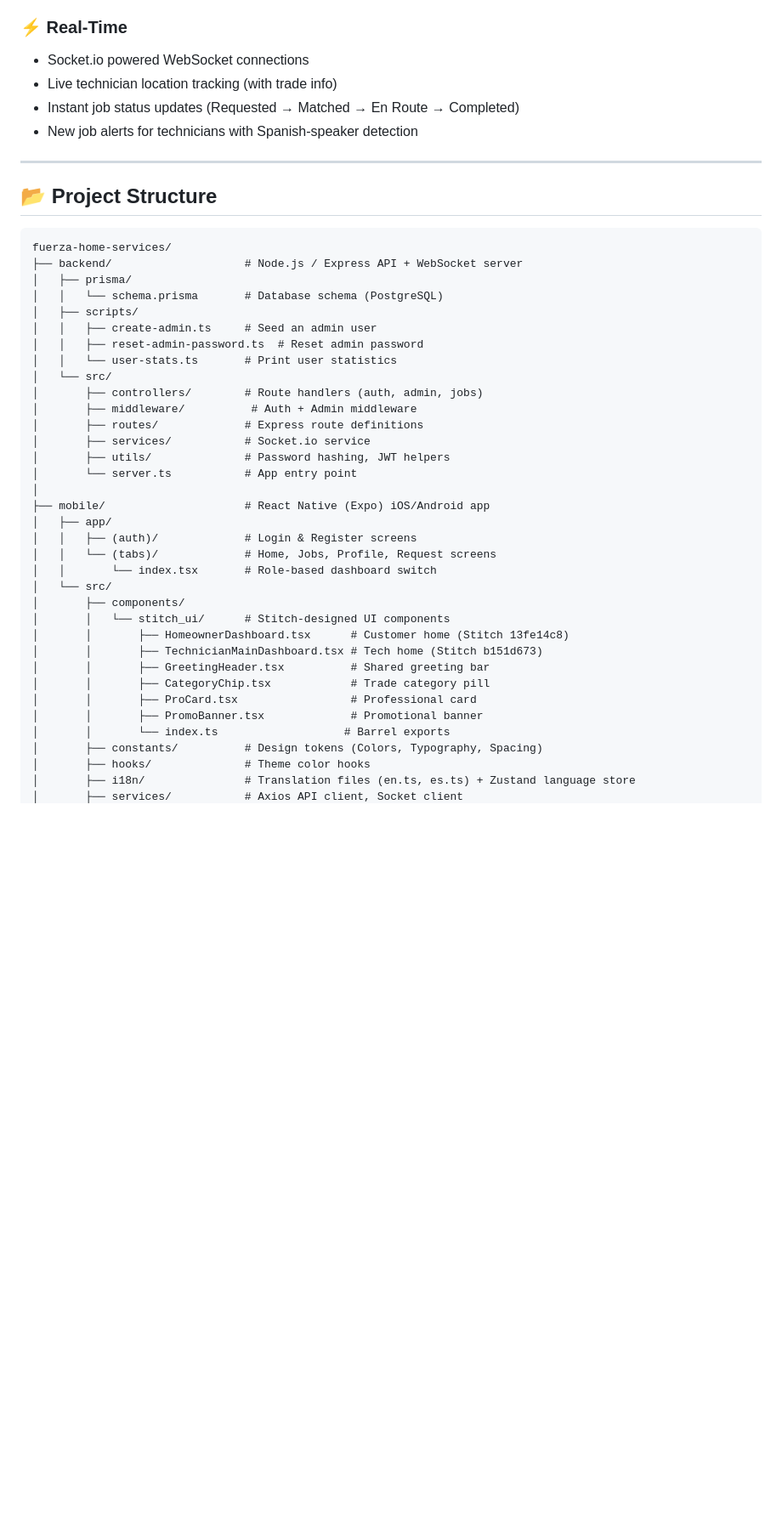
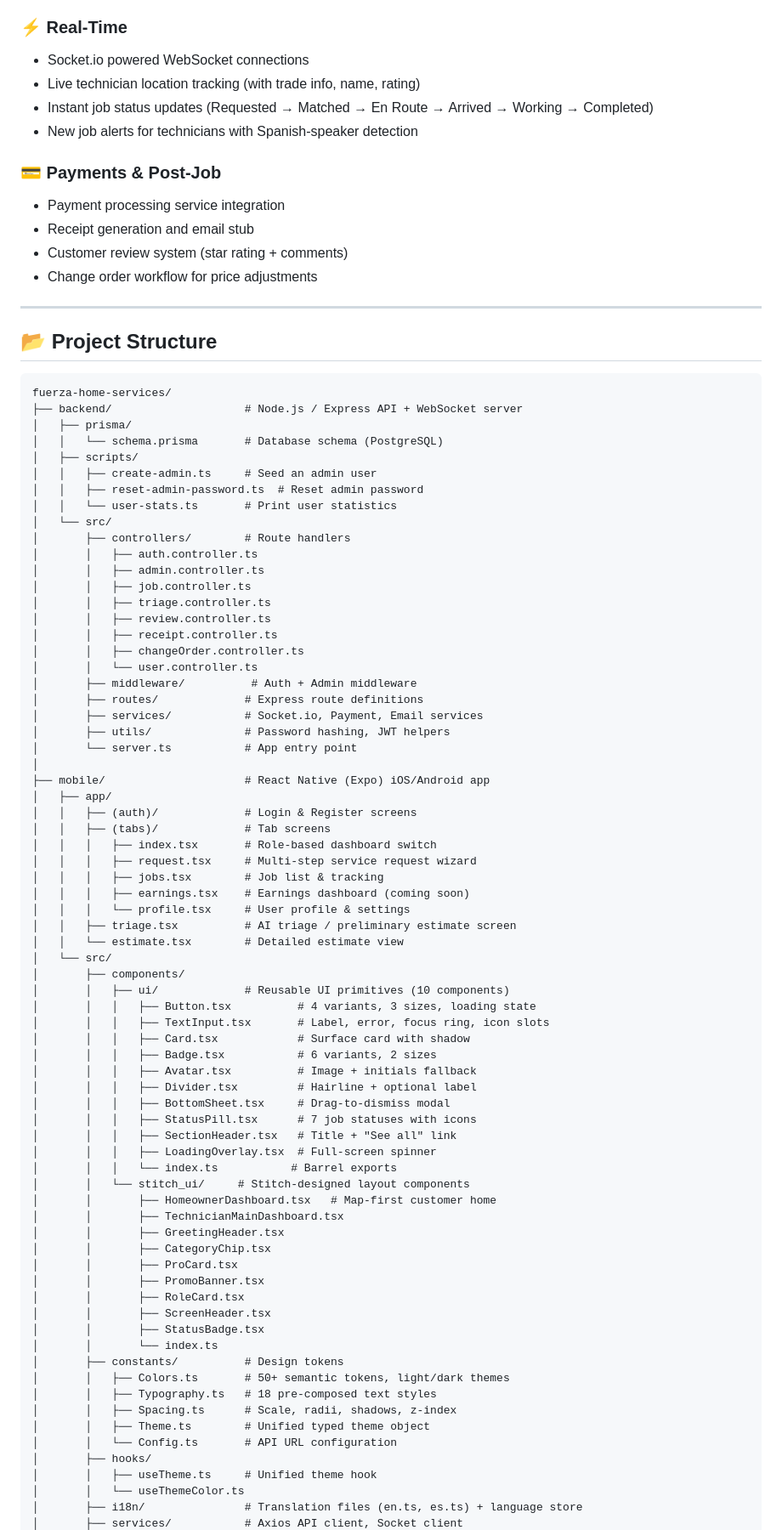
Before and after one commit to danhino/fuerza-home-services, a Markdown page: README.md, the part around one of its changes. Shown at 85% size. Drawn GitHub-style; blank space fills up the shorter version.

Commit message:
docs: enhance feature descriptions for mobile apps, add design system and payment sections, and detail the project structure.

```diff
--- a/README.md
+++ b/README.md
@@ -44,9 +57,15 @@
 
 ### ⚡ Real-Time
 - Socket.io powered WebSocket connections
-- Live technician location tracking (with trade info)
-- Instant job status updates (Requested → Matched → En Route → Completed)
+- Live technician location tracking (with trade info, name, rating)
+- Instant job status updates (Requested → Matched → En Route → Arrived → Working → Completed)
 - New job alerts for technicians with Spanish-speaker detection
+
+### 💳 Payments & Post-Job
+- Payment processing service integration
+- Receipt generation and email stub
+- Customer review system (star rating + comments)
+- Change order workflow for price adjustments
 
 ---
 
@@ -62,29 +81,65 @@ fuerza-home-services/
 │   │   ├── reset-admin-password.ts  # Reset admin password
 │   │   └── user-stats.ts       # Print user statistics
 │   └── src/
-│       ├── controllers/        # Route handlers (auth, admin, jobs)
+│       ├── controllers/        # Route handlers
+│       │   ├── auth.controller.ts
+│       │   ├── admin.controller.ts
+│       │   ├── job.controller.ts
+│       │   ├── triage.controller.ts
+│       │   ├── review.controller.ts
+│       │   ├── receipt.controller.ts
+│       │   ├── changeOrder.controller.ts
+│       │   └── user.controller.ts
 │       ├── middleware/          # Auth + Admin middleware
 │       ├── routes/             # Express route definitions
-│       ├── services/           # Socket.io service
+│       ├── services/           # Socket.io, Payment, Email services
 │       ├── utils/              # Password hashing, JWT helpers
 │       └── server.ts           # App entry point
 │
 ├── mobile/                     # React Native (Expo) iOS/Android app
 │   ├── app/
 │   │   ├── (auth)/             # Login & Register screens
-│   │   └── (tabs)/             # Home, Jobs, Profile, Request screens
-│   │       └── index.tsx       # Role-based dashboard switch
+│   │   ├── (tabs)/             # Tab screens
+│   │   │   ├── index.tsx       # Role-based dashboard switch
+│   │   │   ├── request.tsx     # Multi-step service request wizard
+│   │   │   ├── jobs.tsx        # Job list & tracking
+│   │   │   ├── earnings.tsx    # Earnings dashboard (coming soon)
+│   │   │   └── profile.tsx     # User profile & settings
+│   │   ├── triage.tsx          # AI triage / preliminary estimate screen
+│   │   └── estimate.tsx        # Detailed estimate view
 │   └── src/
 │       ├── components/
-│       │   └── stitch_ui/      # Stitch-designed UI components
-│       │       ├── HomeownerDashboard.tsx      # Customer home (Stitch 13fe14c8)
-│       │       ├── TechnicianMainDashboard.tsx # Tech home (Stitch b151d673)
-│       │       ├── GreetingHeader.tsx          # Shared greeting bar
-│       │       ├── CategoryChip.tsx            # Trade category pill
-│       │       ├── ProCard.tsx                 # Professional card
-│       │       ├── PromoBanner.tsx             # Promotional banner
-│       │       └── index.ts                   # Barrel exports
-│       ├── constants/          # Design tokens (Colors, Typography, Spacing)
-│       ├── hooks/              # Theme color hooks
-│       ├── i18n/               # Translation files (en.ts, es.ts) + Zustand language store
+│       │   ├── ui/             # Reusable UI primitives (10 components)
+│       │   │   ├── Button.tsx          # 4 variants, 3 sizes, loading state
+│       │   │   ├── TextInput.tsx       # Label, error, focus ring, icon slots
+│       │   │   ├── Card.tsx            # Surface card with shadow
+│       │   │   ├── Badge.tsx           # 6 variants, 2 sizes
+│       │   │   ├── Avatar.tsx          # Image + initials fallback
+│       │   │   ├── Divider.tsx         # Hairline + optional label
+│       │   │   ├── BottomSheet.tsx     # Drag-to-dismiss modal
+│       │   │   ├── StatusPill.tsx      # 7 job statuses with icons
+│       │   │   ├── SectionHeader.tsx   # Title + "See all" link
+│       │   │   ├── LoadingOverlay.tsx  # Full-screen spinner
+│       │   │   └── index.ts           # Barrel exports
+│       │   └── stitch_ui/     # Stitch-designed layout components
+│       │       ├── HomeownerDashboard.tsx   # Map-first customer home
+│       │       ├── TechnicianMainDashboard.tsx
+│       │       ├── GreetingHeader.tsx
+│       │       ├── CategoryChip.tsx
+│       │       ├── ProCard.tsx
+│       │       ├── PromoBanner.tsx
+│       │       ├── RoleCard.tsx
+│       │       ├── ScreenHeader.tsx
+│       │       ├── StatusBadge.tsx
+│       │       └── index.ts
+│       ├── constants/          # Design tokens
+│       │   ├── Colors.ts       # 50+ semantic tokens, light/dark themes
+│       │   ├── Typography.ts   # 18 pre-composed text styles
+│       │   ├── Spacing.ts      # Scale, radii, shadows, z-index
+│       │   ├── Theme.ts        # Unified typed theme object
+│       │   └── Config.ts       # API URL configuration
+│       ├── hooks/
+│       │   ├── useTheme.ts     # Unified theme hook
+│       │   └── useThemeColor.ts
+│       ├── i18n/               # Translation files (en.ts, es.ts) + language store
 │       ├── services/           # Axios API client, Socket client
```
Also changed, not shown: other parts of README.md (+63 -43 lines).
